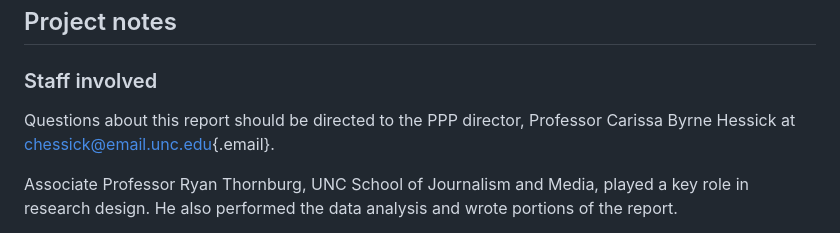
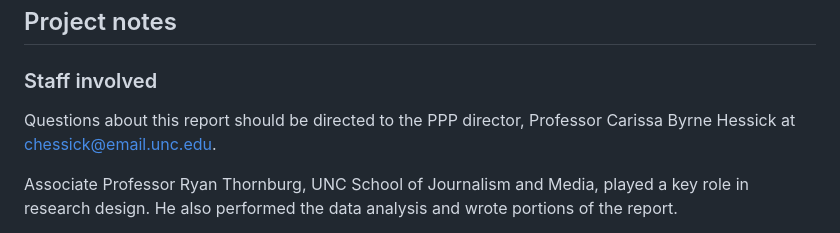
Before and after one commit to rtburg/prosecutors_and_politics_media_pilot, a Markdown page: README.md, the part around the change. GitHub-like rendering.

Commit message:
fix mailto link on readme

```diff
--- a/README.md
+++ b/README.md
@@ -26,7 +26,7 @@ Full report: <https://law.unc.edu/wp-content/uploads/2023/02/REPORT-FINAL-2.15.2
 
 ### Staff involved
 
-Questions about this report should be directed to the PPP director, Professor Carissa Byrne Hessick at [chessick\@email.unc.edu](mailto:chessick@email.unc.edu){.email}.
+Questions about this report should be directed to the PPP director, Professor Carissa Byrne Hessick at [chessick\@email.unc.edu](mailto:chessick@email.unc.edu).
 
 Associate Professor Ryan Thornburg, UNC School of Journalism and Media, played a key role in research design. He also performed the data analysis and wrote portions of the report.
 
```
